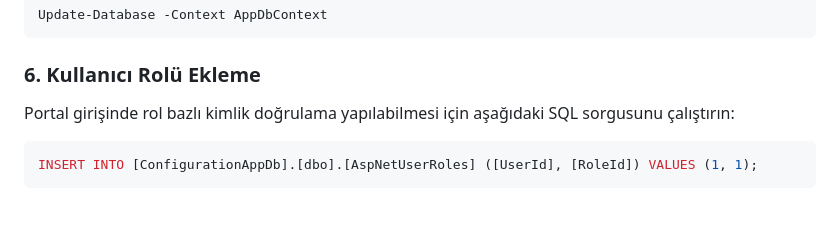
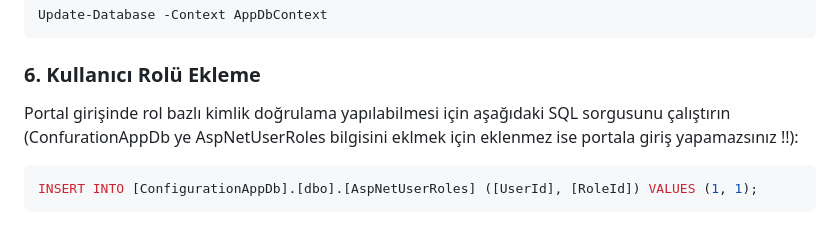
Before and after one commit to slckarslan93/ConfigurationLibrary, a Markdown page: README.md, the part around the change. Rendered like a GitHub page.

````diff
--- a/README.md
+++ b/README.md
@@ -43,7 +43,7 @@ Update-Database -Context AppDbContext
 ```
 
 ### 6. Kullanıcı Rolü Ekleme
-Portal girişinde rol bazlı kimlik doğrulama yapılabilmesi için aşağıdaki SQL sorgusunu çalıştırın:
+Portal girişinde rol bazlı kimlik doğrulama yapılabilmesi için aşağıdaki SQL sorgusunu çalıştırın (ConfurationAppDb ye AspNetUserRoles bilgisini eklmek için eklenmez ise portala giriş yapamazsınız !!):
 ```sql
 INSERT INTO [ConfigurationAppDb].[dbo].[AspNetUserRoles] ([UserId], [RoleId]) VALUES (1, 1);
 ```
````
